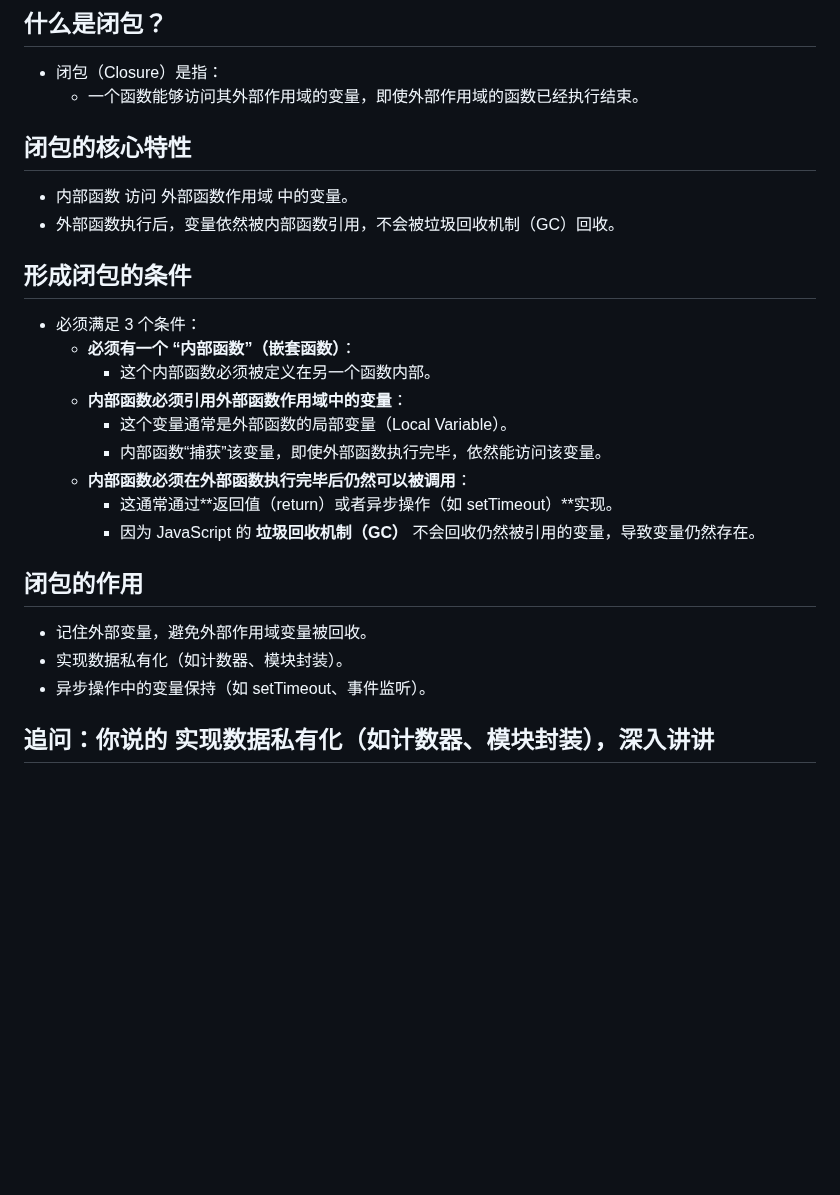
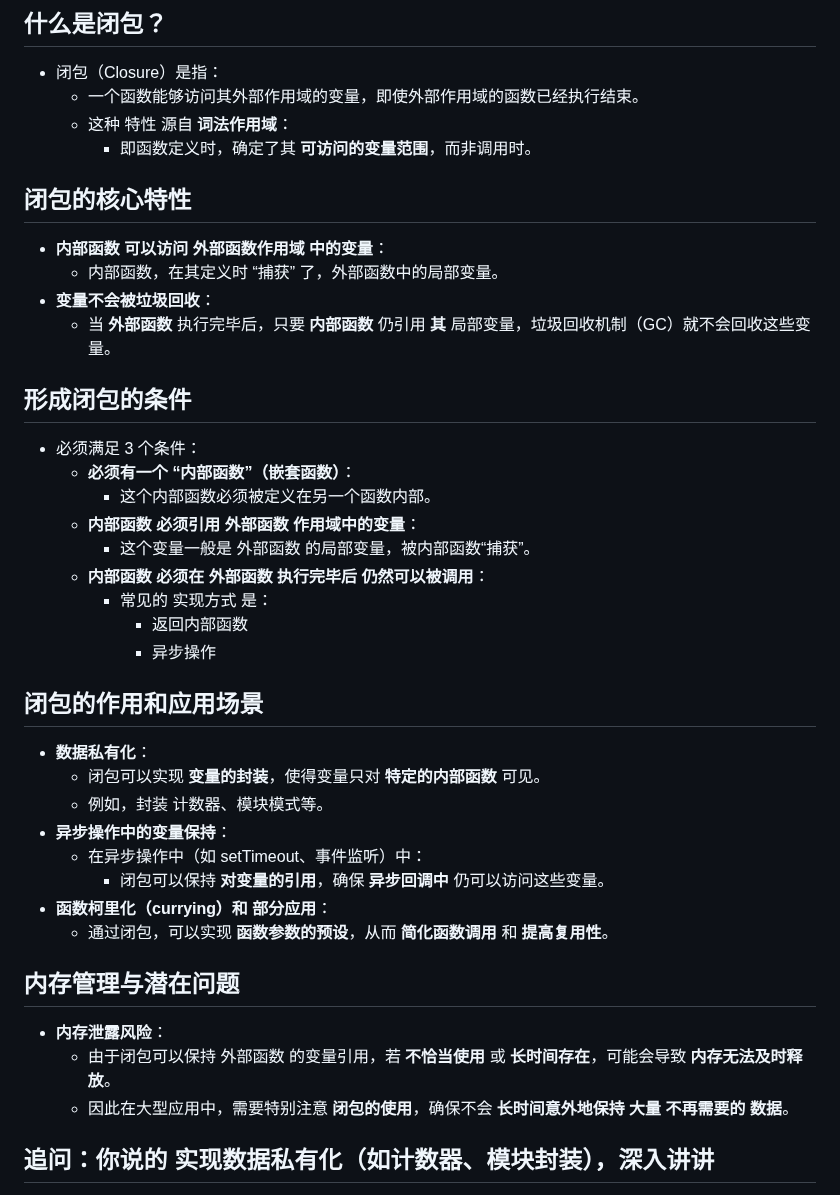
Before and after one commit to chenhui996/Base-Notes, a Markdown page: interview/常规面试题/闭包.md, the part around the change. Rendered like a GitHub page; blank space fills up the shorter version.

```diff
--- a/interview/常规面试题/闭包.md
+++ b/interview/常规面试题/闭包.md
@@ -4,29 +4,44 @@
 
 - 闭包（Closure）是指：
   - 一个函数能够访问其外部作用域的变量，即使外部作用域的函数已经执行结束。
+  - 这种 特性 源自 **词法作用域**：
+    - 即函数定义时，确定了其 **可访问的变量范围**，而非调用时。
 
 ## 闭包的核心特性
 
-- 内部函数 访问 外部函数作用域 中的变量。
-- 外部函数执行后，变量依然被内部函数引用，不会被垃圾回收机制（GC）回收。
+- **内部函数 可以访问 外部函数作用域 中的变量**：
+  - 内部函数，在其定义时 “捕获” 了，外部函数中的局部变量。
+- **变量不会被垃圾回收**：
+  - 当 **外部函数** 执行完毕后，只要 **内部函数** 仍引用 **其** 局部变量，垃圾回收机制（GC）就不会回收这些变量。
 
 ## 形成闭包的条件
 
 - 必须满足 3 个条件：
   - **必须有一个 “内部函数”（嵌套函数）**：
     - 这个内部函数必须被定义在另一个函数内部。
-  - **内部函数必须引用外部函数作用域中的变量**：
-    - 这个变量通常是外部函数的局部变量（Local Variable）。
-    - 内部函数“捕获”该变量，即使外部函数执行完毕，依然能访问该变量。
-  - **内部函数必须在外部函数执行完毕后仍然可以被调用**：
-    - 这通常通过**返回值（return）或者异步操作（如 setTimeout）**实现。
-    - 因为 JavaScript 的 **垃圾回收机制（GC）** 不会回收仍然被引用的变量，导致变量仍然存在。
+  - **内部函数 必须引用 外部函数 作用域中的变量**：
+    - 这个变量一般是 外部函数 的局部变量，被内部函数“捕获”。
+  - **内部函数 必须在 外部函数 执行完毕后 仍然可以被调用**：
+    - 常见的 实现方式 是：
+      - 返回内部函数
+      - 异步操作
 
-## 闭包的作用
+## 闭包的作用和应用场景
 
-- 记住外部变量，避免外部作用域变量被回收。
-- 实现数据私有化（如计数器、模块封装）。
-- 异步操作中的变量保持（如 setTimeout、事件监听）。
+- **数据私有化**：
+  - 闭包可以实现 **变量的封装**，使得变量只对 **特定的内部函数** 可见。
+  - 例如，封装 计数器、模块模式等。
+- **异步操作中的变量保持**：
+  - 在异步操作中（如 setTimeout、事件监听）中：
+    - 闭包可以保持 **对变量的引用**，确保 **异步回调中** 仍可以访问这些变量。
+- **函数柯里化（currying）和 部分应用**：
+  - 通过闭包，可以实现 **函数参数的预设**，从而 **简化函数调用** 和 **提高复用性**。
+
+## 内存管理与潜在问题
+
+- **内存泄露风险**：
+  - 由于闭包可以保持 外部函数 的变量引用，若 **不恰当使用** 或 **长时间存在**，可能会导致 **内存无法及时释放**。
+  - 因此在大型应用中，需要特别注意 **闭包的使用**，确保不会 **长时间意外地保持 大量 不再需要的 数据**。
 
 ## 追问：你说的 实现数据私有化（如计数器、模块封装），深入讲讲
 
```
Also changed, not shown: interview/常规面试题/输入URL到页面渲染的完整流程.md (+61 -0 lines).
